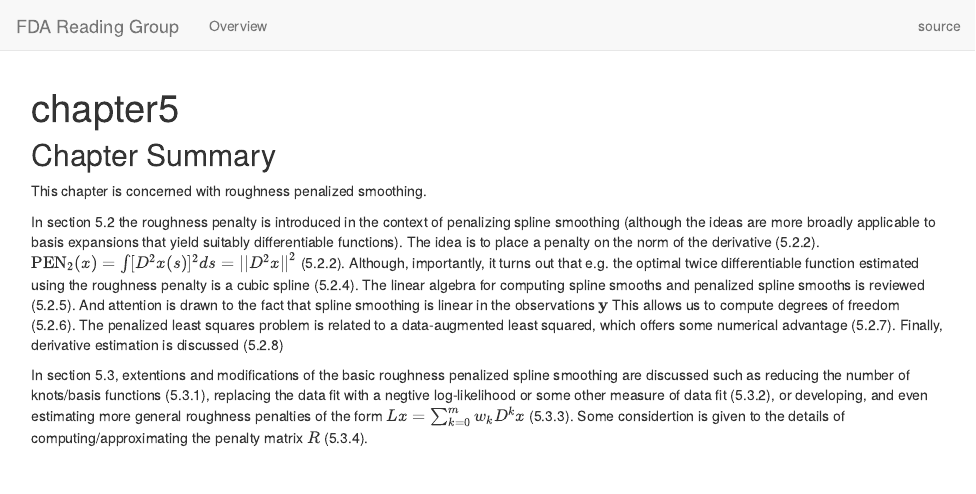
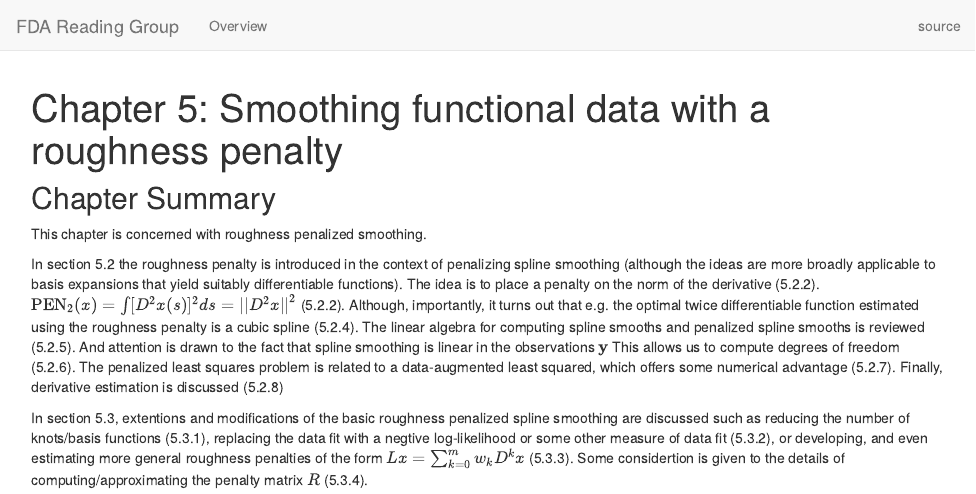
Before and after one commit to AgueroZZ/FDA_reading, an R Markdown document (analysis/chapter5.Rmd): the page in a window 1100 px wide, from its top. Rendered offline with R 4.5, knitr and Pandoc, with nearby package versions; some code elsewhere in the file could not run offline.

Commit message:
wflow_publish(c("analysis/index.Rmd", "analysis/chapter5.rmd"))

```diff
--- a/analysis/chapter5.Rmd
+++ b/analysis/chapter5.Rmd
@@ -1,5 +1,5 @@
 ---
-title: "chapter5"
+title: "Chapter 5: Smoothing functional data with a roughness penalty"
 output: html_document
 ---
 
```
Also changed, not shown: analysis/index.Rmd (+1 -1 lines).
